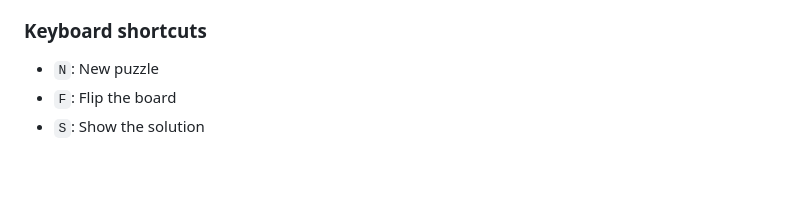
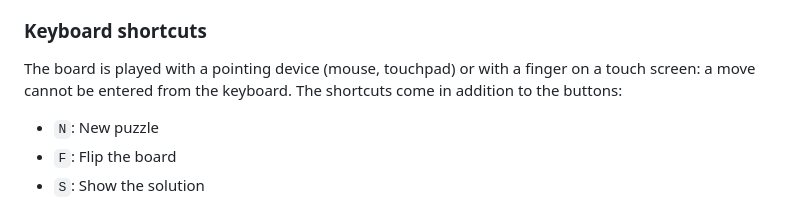
Before and after one commit to deuza/mate-on-web, a Markdown page: README.md, the part around the change. GitHub-like rendering; blank space fills up the shorter version.

```diff
--- a/README.md
+++ b/README.md
@@ -168,6 +168,8 @@ Once a puzzle is over, the mate found or the solution shown to the end, the **Re
 
 ### Keyboard shortcuts
 
+The board is played with a pointing device (mouse, touchpad) or with a finger on a touch screen: a move cannot be entered from the keyboard. The shortcuts come in addition to the buttons:
+
 * `N`: New puzzle
 * `F`: Flip the board
 * `S`: Show the solution
```
Also changed, not shown: README.fr.md (+2 -0 lines).
